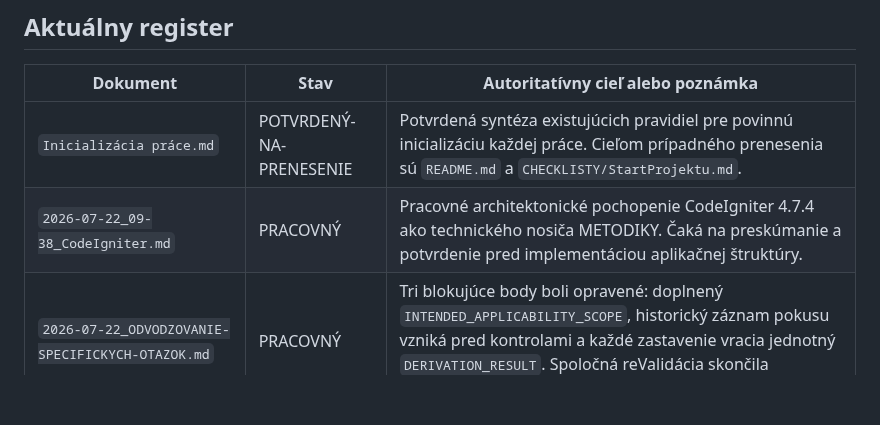
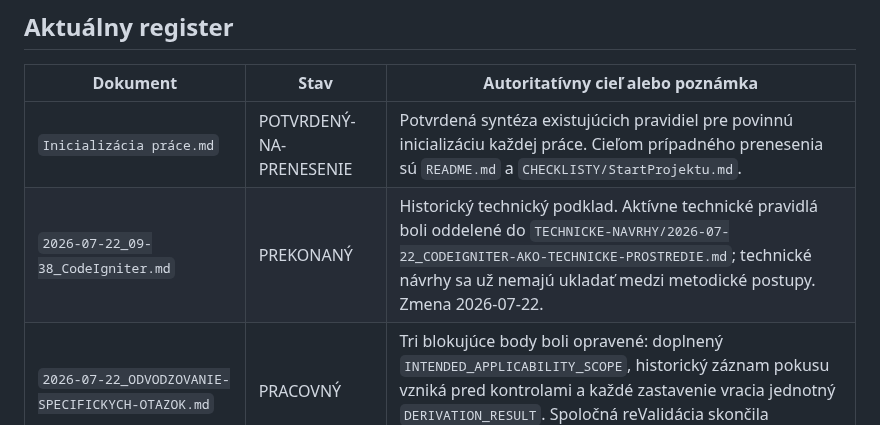
Before and after one commit to slapiar/METODIKA, a Markdown page: postupy/README.md, the part around the change. Drawn GitHub-style; blank space fills up the shorter version.

Commit message:
Označenie starého technického dokumentu ako prekonaného

```diff
--- a/postupy/README.md
+++ b/postupy/README.md
@@ -31,7 +31,7 @@ Význam:
 | Dokument | Stav | Autoritatívny cieľ alebo poznámka |
 |---|---|---|
 | `Inicializácia práce.md` | POTVRDENÝ-NA-PRENESENIE | Potvrdená syntéza existujúcich pravidiel pre povinnú inicializáciu každej práce. Cieľom prípadného prenesenia sú `README.md` a `CHECKLISTY/StartProjektu.md`. |
-| `2026-07-22_09-38_CodeIgniter.md` | PRACOVNÝ | Pracovné architektonické pochopenie CodeIgniter 4.7.4 ako technického nosiča METODIKY. Čaká na preskúmanie a potvrdenie pred implementáciou aplikačnej štruktúry. |
+| `2026-07-22_09-38_CodeIgniter.md` | PREKONANÝ | Historický technický podklad. Aktívne technické pravidlá boli oddelené do `TECHNICKE-NAVRHY/2026-07-22_CODEIGNITER-AKO-TECHNICKE-PROSTREDIE.md`; technické návrhy sa už nemajú ukladať medzi metodické postupy. Zmena 2026-07-22. |
 | `2026-07-22_ODVODZOVANIE-SPECIFICKYCH-OTAZOK.md` | PRACOVNÝ | Tri blokujúce body boli opravené: doplnený `INTENDED_APPLICABILITY_SCOPE`, historický záznam pokusu vzniká pred kontrolami a každé zastavenie vracia jednotný `DERIVATION_RESULT`. Spoločná reValidácia skončila `VALID_WITH_LIMITATIONS`. |
 | `2026-07-22_ONTOLOGIA-VSTUPOV-ODVODZOVANIA-OTAZOK.md` | PRACOVNÝ | Revidovaná pracovná ontológia vstupov. Spoločná reValidácia s opraveným algoritmom skončila `VALID_WITH_LIMITATIONS`; možno odvodiť aplikačný kontrakt pri zachovaní uvedeného obmedzenia. |
 | `2026-07-22_SPOLOCNA-VALIDACIA-ONTOLOGIE-A-ALGORITMU-ODVODZOVANIA.md` | PRACOVNÝ | Historická spoločná Validácia s výsledkom `CONDITIONALLY_VALID`; zachováva tri vtedy zistené blokujúce opravy. |
```
